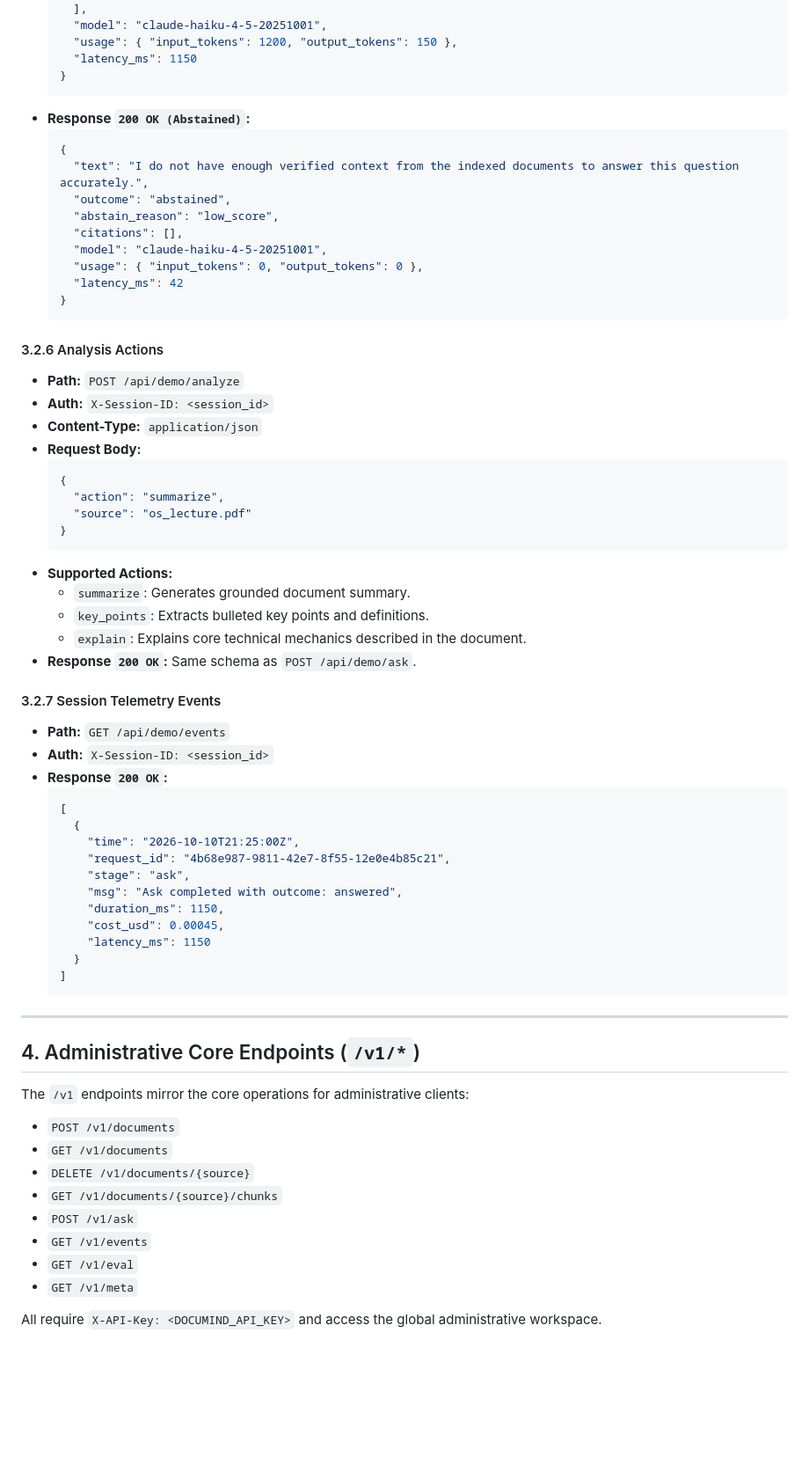
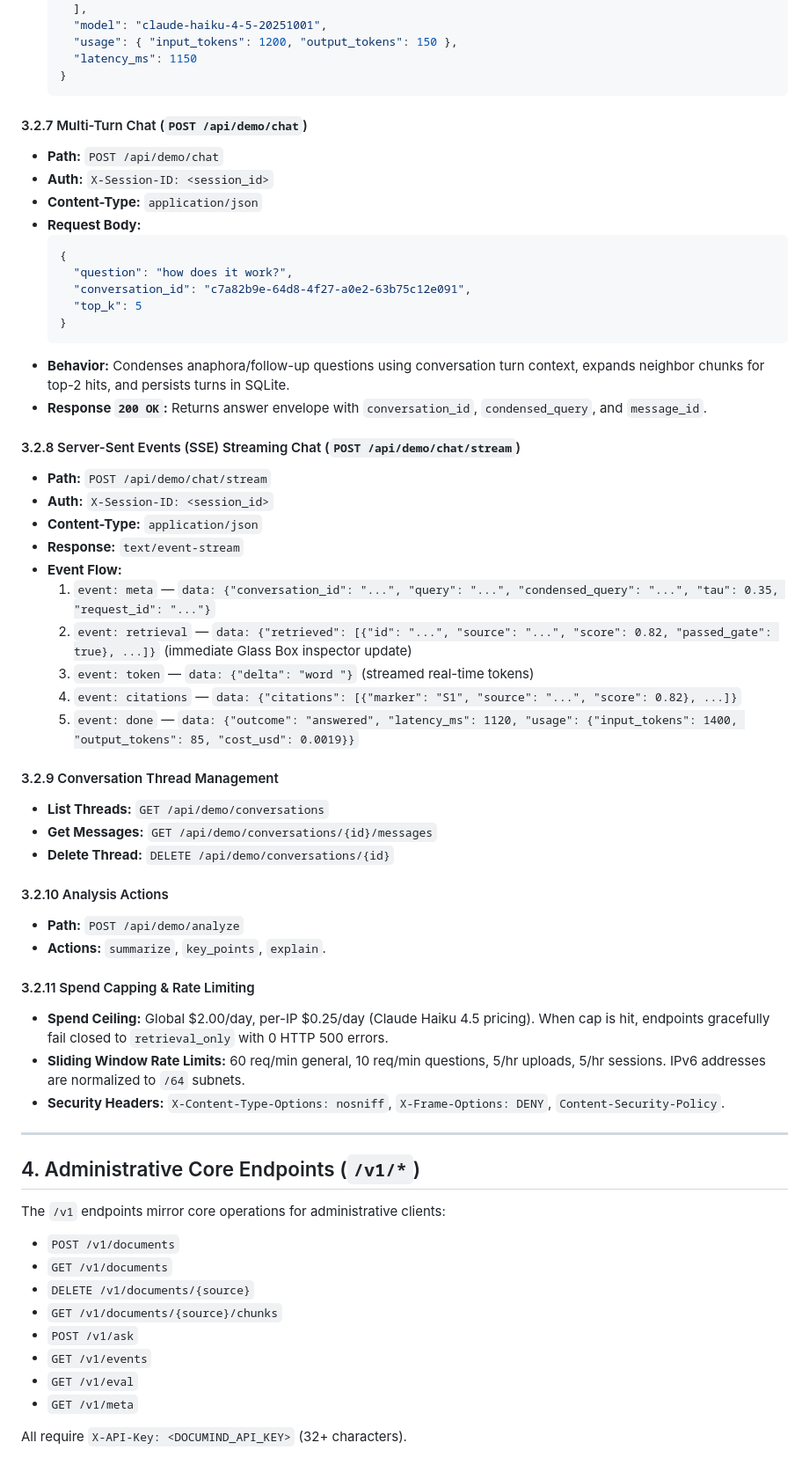
Before and after one commit to httpmonish/DOCUMIND, a Markdown page: docs/API_CONTRACT.md, the part around one of its changes. Shown at 88% size. GitHub-like rendering; blank space fills up the shorter version.

````diff
--- a/docs/API_CONTRACT.md
+++ b/docs/API_CONTRACT.md
@@ -161,59 +156,53 @@ Standard error codes:
     "latency_ms": 1150
   }
   ```
-- **Response `200 OK (Abstained)`:**
-  ```json
-  {
-    "text": "I do not have enough verified context from the indexed documents to answer this question accurately.",
-    "outcome": "abstained",
-    "abstain_reason": "low_score",
-    "citations": [],
-    "model": "claude-haiku-4-5-20251001",
-    "usage": { "input_tokens": 0, "output_tokens": 0 },
-    "latency_ms": 42
-  }
-  ```
 
-#### 3.2.6 Analysis Actions
-- **Path:** `POST /api/demo/analyze`
+#### 3.2.7 Multi-Turn Chat (`POST /api/demo/chat`)
+- **Path:** `POST /api/demo/chat`
 - **Auth:** `X-Session-ID: <session_id>`
 - **Content-Type:** `application/json`
 - **Request Body:**
   ```json
   {
-    "action": "summarize",
-    "source": "os_lecture.pdf"
+    "question": "how does it work?",
+    "conversation_id": "c7a82b9e-64d8-4f27-a0e2-63b75c12e091",
+    "top_k": 5
   }
   ```
-- **Supported Actions:**
-  - `summarize`: Generates grounded document summary.
-  - `key_points`: Extracts bulleted key points and definitions.
-  - `explain`: Explains core technical mechanics described in the document.
-- **Response `200 OK`:** Same schema as `POST /api/demo/ask`.
+- **Behavior:** Condenses anaphora/follow-up questions using conversation turn context, expands neighbor chunks for top-2 hits, and persists turns in SQLite.
+- **Response `200 OK`:** Returns answer envelope with `conversation_id`, `condensed_query`, and `message_id`.
 
-#### 3.2.7 Session Telemetry Events
-- **Path:** `GET /api/demo/events`
+#### 3.2.8 Server-Sent Events (SSE) Streaming Chat (`POST /api/demo/chat/stream`)
+- **Path:** `POST /api/demo/chat/stream`
 - **Auth:** `X-Session-ID: <session_id>`
-- **Response `200 OK`:**
-  ```json
-  [
-    {
-      "time": "2026-10-10T21:25:00Z",
-      "request_id": "4b68e987-9811-42e7-8f55-12e0e4b85c21",
-      "stage": "ask",
-      "msg": "Ask completed with outcome: answered",
-      "duration_ms": 1150,
-      "cost_usd": 0.00045,
-      "latency_ms": 1150
-    }
-  ]
-  ```
+- **Content-Type:** `application/json`
+- **Response:** `text/event-stream`
+- **Event Flow:**
+  1. `event: meta` — `data: {"conversation_id": "...", "query": "...", "condensed_query": "...", "tau": 0.35, "request_id": "..."}`
+  2. `event: retrieval` — `data: {"retrieved": [{"id": "...", "source": "...", "score": 0.82, "passed_gate": true}, ...]}` (immediate Glass Box inspector update)
+  3. `event: token` — `data: {"delta": "word "}` (streamed real-time tokens)
+  4. `event: citations` — `data: {"citations": [{"marker": "S1", "source": "...", "score": 0.82}, ...]}`
+  5. `event: done` — `data: {"outcome": "answered", "latency_ms": 1120, "usage": {"input_tokens": 1400, "output_tokens": 85, "cost_usd": 0.0019}}`
+
+#### 3.2.9 Conversation Thread Management
+- **List Threads:** `GET /api/demo/conversations`
+- **Get Messages:** `GET /api/demo/conversations/{id}/messages`
+- **Delete Thread:** `DELETE /api/demo/conversations/{id}`
+
+#### 3.2.10 Analysis Actions
+- **Path:** `POST /api/demo/analyze`
+- **Actions:** `summarize`, `key_points`, `explain`.
+
+#### 3.2.11 Spend Capping & Rate Limiting
+- **Spend Ceiling:** Global $2.00/day, per-IP $0.25/day (Claude Haiku 4.5 pricing). When cap is hit, endpoints gracefully fail closed to `retrieval_only` with 0 HTTP 500 errors.
+- **Sliding Window Rate Limits:** 60 req/min general, 10 req/min questions, 5/hr uploads, 5/hr sessions. IPv6 addresses are normalized to `/64` subnets.
+- **Security Headers:** `X-Content-Type-Options: nosniff`, `X-Frame-Options: DENY`, `Content-Security-Policy`.
 
 ---
 
 ## 4. Administrative Core Endpoints (`/v1/*`)
 
-The `/v1` endpoints mirror the core operations for administrative clients:
+The `/v1` endpoints mirror core operations for administrative clients:
 - `POST /v1/documents`
 - `GET /v1/documents`
 - `DELETE /v1/documents/{source}`
@@ -223,4 +212,4 @@ The `/v1` endpoints mirror the core operations for administrative clients:
 - `GET /v1/eval`
 - `GET /v1/meta`
 
-All require `X-API-Key: <DOCUMIND_API_KEY>` and access the global administrative workspace.
+All require `X-API-Key: <DOCUMIND_API_KEY>` (32+ characters).
````
Also changed, not shown: other parts of docs/API_CONTRACT.md (+22 -27 lines), README.md (+15 -13 lines).
